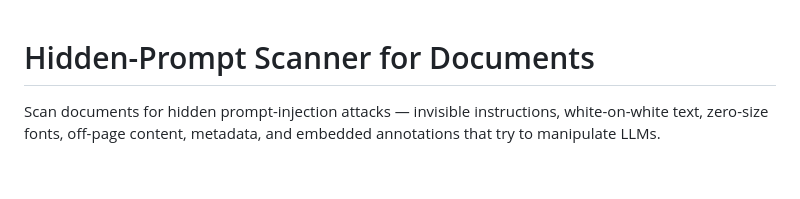
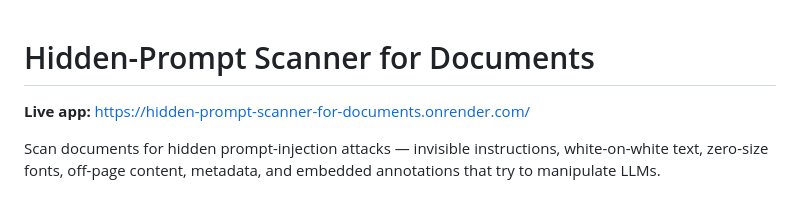
Before and after one commit to arkap1502/Hidden-prompt-scanner-for-documents., a Markdown page: README.md, the part around the change. Drawn GitHub-style; blank space fills up the shorter version.

Commit message:
Add live Render URL to README

```diff
--- a/README.md
+++ b/README.md
@@ -1,4 +1,6 @@
 # Hidden-Prompt Scanner for Documents
+
+**Live app:** https://hidden-prompt-scanner-for-documents.onrender.com/
 
 Scan documents for hidden prompt-injection attacks — invisible instructions, white-on-white text, zero-size fonts, off-page content, metadata, and embedded annotations that try to manipulate LLMs.
 
```
